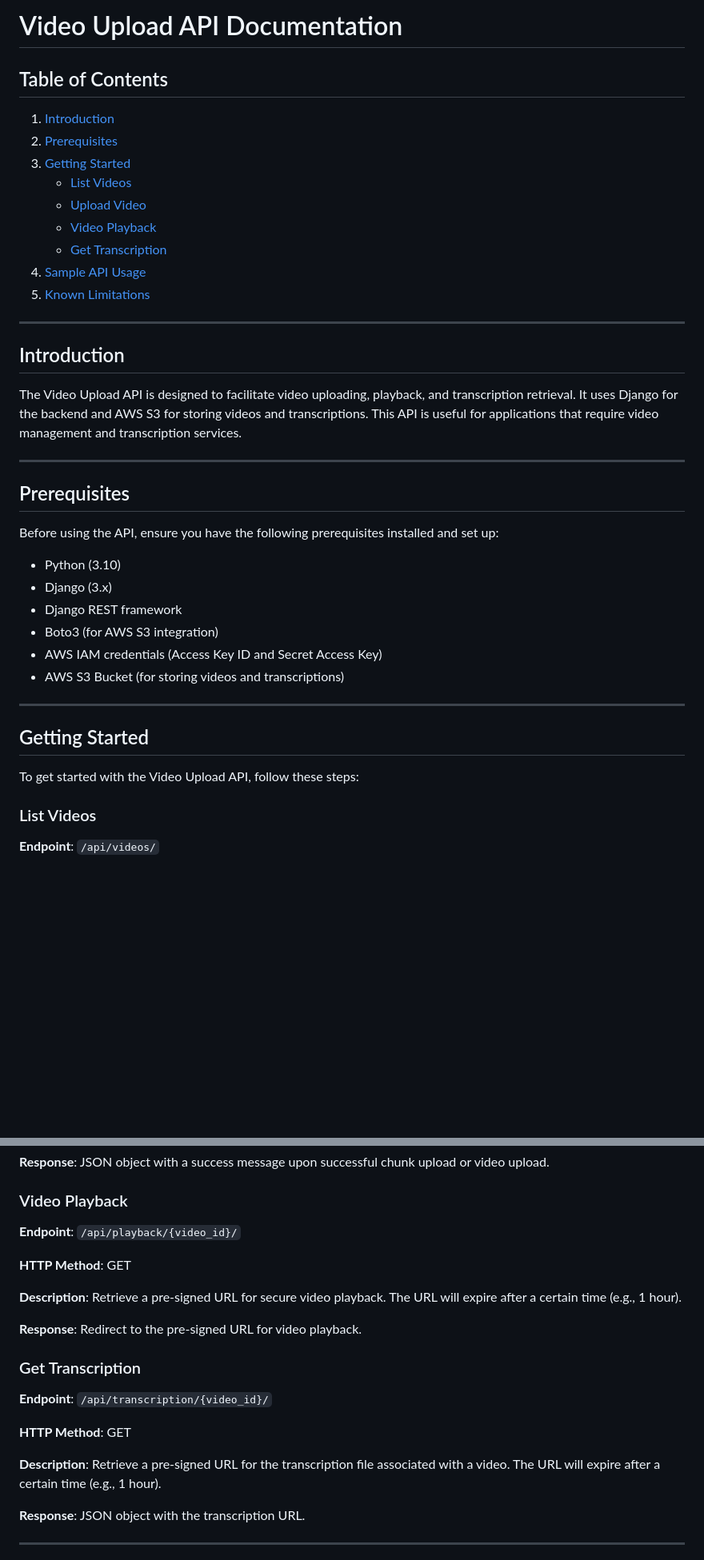
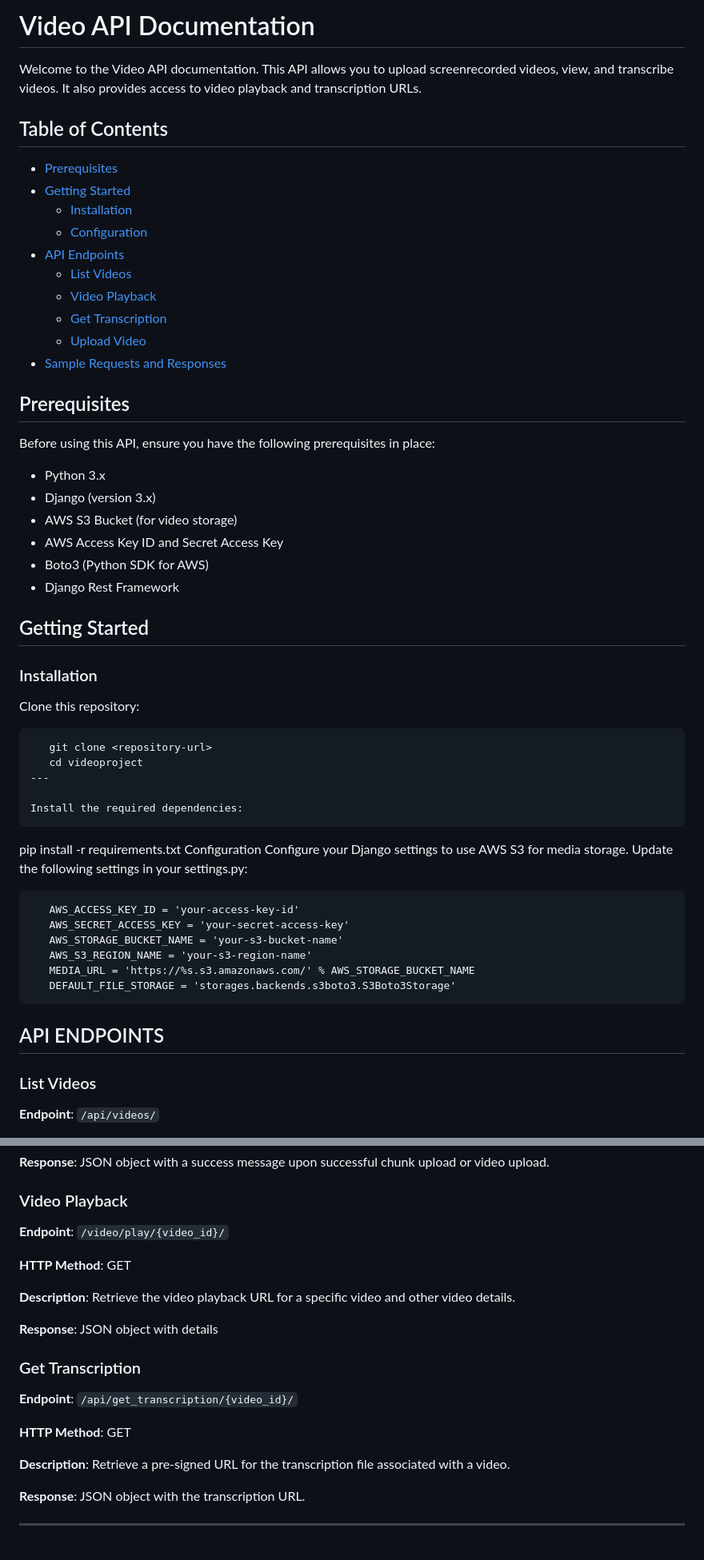
Before and after one commit to Dipec001/video-api, a Markdown page: README.md, 2 parts joined by grey strips. Shown at 80% size. Drawn GitHub-style; blank space fills up the shorter version.

````diff
--- a/README.md
+++ b/README.md
@@ -1,41 +1,57 @@
-# Video Upload API Documentation
+# Video API Documentation
+
+Welcome to the Video API documentation. This API allows you to upload screenrecorded videos, view, and transcribe videos. It also provides access to video playback and transcription URLs.
 
 ## Table of Contents
-
-1. [Introduction](#introduction)
-2. [Prerequisites](#prerequisites)
-3. [Getting Started](#getting-started)
-   - [List Videos](#list-videos)
-   - [Upload Video](#upload-video)
-   - [Video Playback](#video-playback)
-   - [Get Transcription](#get-transcription)
-4. [Sample API Usage](#sample-api-usage)
-5. [Known Limitations](#known-limitations)
-
----
-
-## Introduction
-
-The Video Upload API is designed to facilitate video uploading, playback, and transcription retrieval. It uses Django for the backend and AWS S3 for storing videos and transcriptions. This API is useful for applications that require video management and transcription services.
-
----
+- [Prerequisites](#prerequisites)
+- [Getting Started](#getting-started)
+  - [Installation](#installation)
+  - [Configuration](#configuration)
+- [API Endpoints](#api-endpoints)
+  - [List Videos](#list-videos)
+  - [Video Playback](#video-playback)
+  - [Get Transcription](#get-transcription)
+  - [Upload Video](#upload-video)
+- [Sample Requests and Responses](#sample-requests-and-responses)
 
 ## Prerequisites
 
-Before using the API, ensure you have the following prerequisites installed and set up:
+Before using this API, ensure you have the following prerequisites in place:
 
-- Python (3.10)
-- Django (3.x)
-- Django REST framework
-- Boto3 (for AWS S3 integration)
-- AWS IAM credentials (Access Key ID and Secret Access Key)
-- AWS S3 Bucket (for storing videos and transcriptions)
-
----
+- Python 3.x
+- Django (version 3.x)
+- AWS S3 Bucket (for video storage)
+- AWS Access Key ID and Secret Access Key
+- Boto3 (Python SDK for AWS)
+- Django Rest Framework
 
 ## Getting Started
 
-To get started with the Video Upload API, follow these steps:
+### Installation
+
+Clone this repository:
+
+```bash
+   git clone <repository-url>
+   cd videoproject
+---
+
+Install the required dependencies:
+```
+ pip install -r requirements.txt
+Configuration
+Configure your Django settings to use AWS S3 for media storage. Update the following settings in your settings.py:
+```
+   AWS_ACCESS_KEY_ID = 'your-access-key-id'
+   AWS_SECRET_ACCESS_KEY = 'your-secret-access-key'
+   AWS_STORAGE_BUCKET_NAME = 'your-s3-bucket-name'
+   AWS_S3_REGION_NAME = 'your-s3-region-name'
+   MEDIA_URL = 'https://%s.s3.amazonaws.com/' % AWS_STORAGE_BUCKET_NAME
+   DEFAULT_FILE_STORAGE = 'storages.backends.s3boto3.S3Boto3Storage'
+```
+
+
+## API ENDPOINTS
 
 ### List Videos
 
@@ -62,21 +78,21 @@ To get started with the Video Upload API, follow these steps:
 
 ### Video Playback
 
-**Endpoint**: `/api/playback/{video_id}/`
+**Endpoint**: `/video/play/{video_id}/`
 
 **HTTP Method**: GET
 
-**Description**: Retrieve a pre-signed URL for secure video playback. The URL will expire after a certain time (e.g., 1 hour).
+**Description**: Retrieve the video playback URL for a specific video and other video details.
 
-**Response**: Redirect to the pre-signed URL for video playback.
+**Response**: JSON object with details
 
 ### Get Transcription
 
-**Endpoint**: `/api/transcription/{video_id}/`
+**Endpoint**: `/api/get_transcription/{video_id}/`
 
 **HTTP Method**: GET
 
-**Description**: Retrieve a pre-signed URL for the transcription file associated with a video. The URL will expire after a certain time (e.g., 1 hour).
+**Description**: Retrieve a pre-signed URL for the transcription file associated with a video.
 
 **Response**: JSON object with the transcription URL.
 
````
Also changed, not shown: other parts of README.md (+31 -7 lines).
